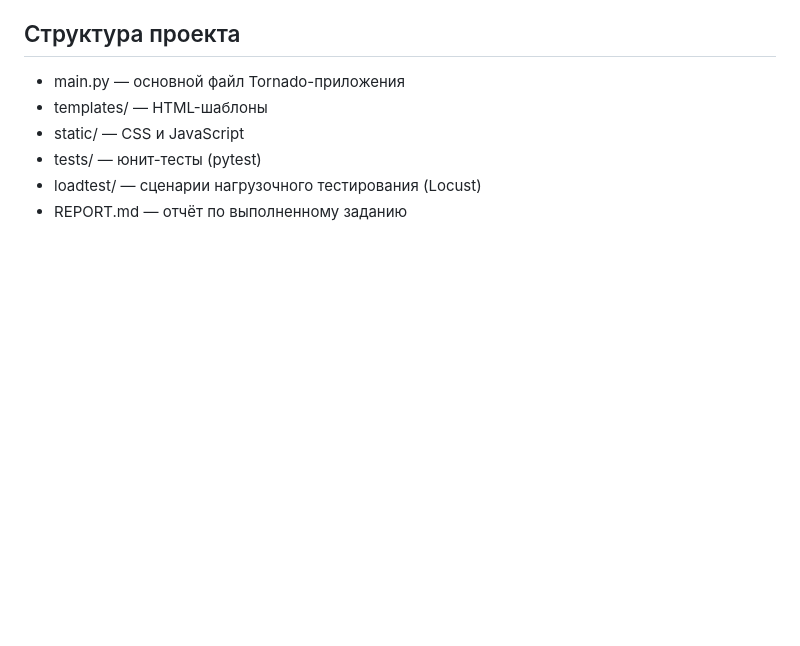
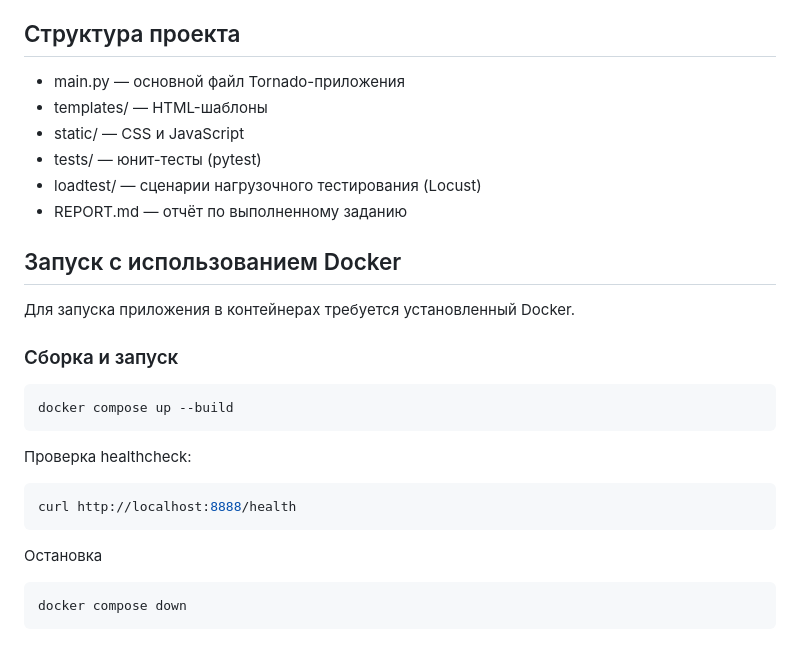
Before and after one commit to leksaaas/hw_tbank_streltsova_hits-docker-practice-python, a Markdown page: README.md, the part around the change. GitHub-like rendering; blank space fills up the shorter version.

````diff
--- a/README.md
+++ b/README.md
@@ -145,3 +145,20 @@ http://localhost:8089
 - tests/ — юнит-тесты (pytest)
 - loadtest/ — сценарии нагрузочного тестирования (Locust)
 - REPORT.md — отчёт по выполненному заданию
+
+## Запуск с использованием Docker
+
+Для запуска приложения в контейнерах требуется установленный Docker.
+
+### Сборка и запуск
+```bash
+docker compose up --build
+```
+Проверка healthcheck:
+```bash
+curl http://localhost:8888/health
+```
+Остановка
+```bash
+docker compose down
+```
````
